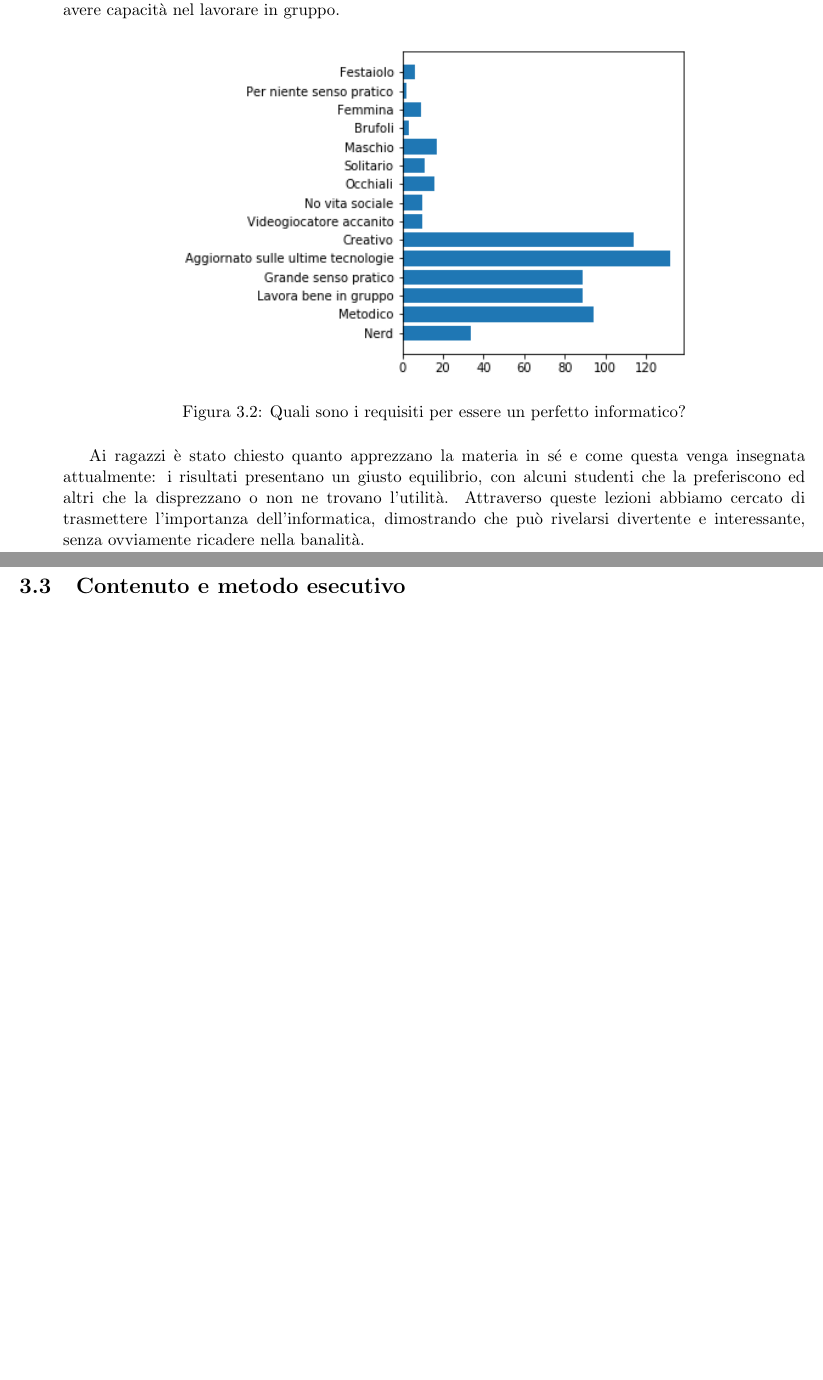
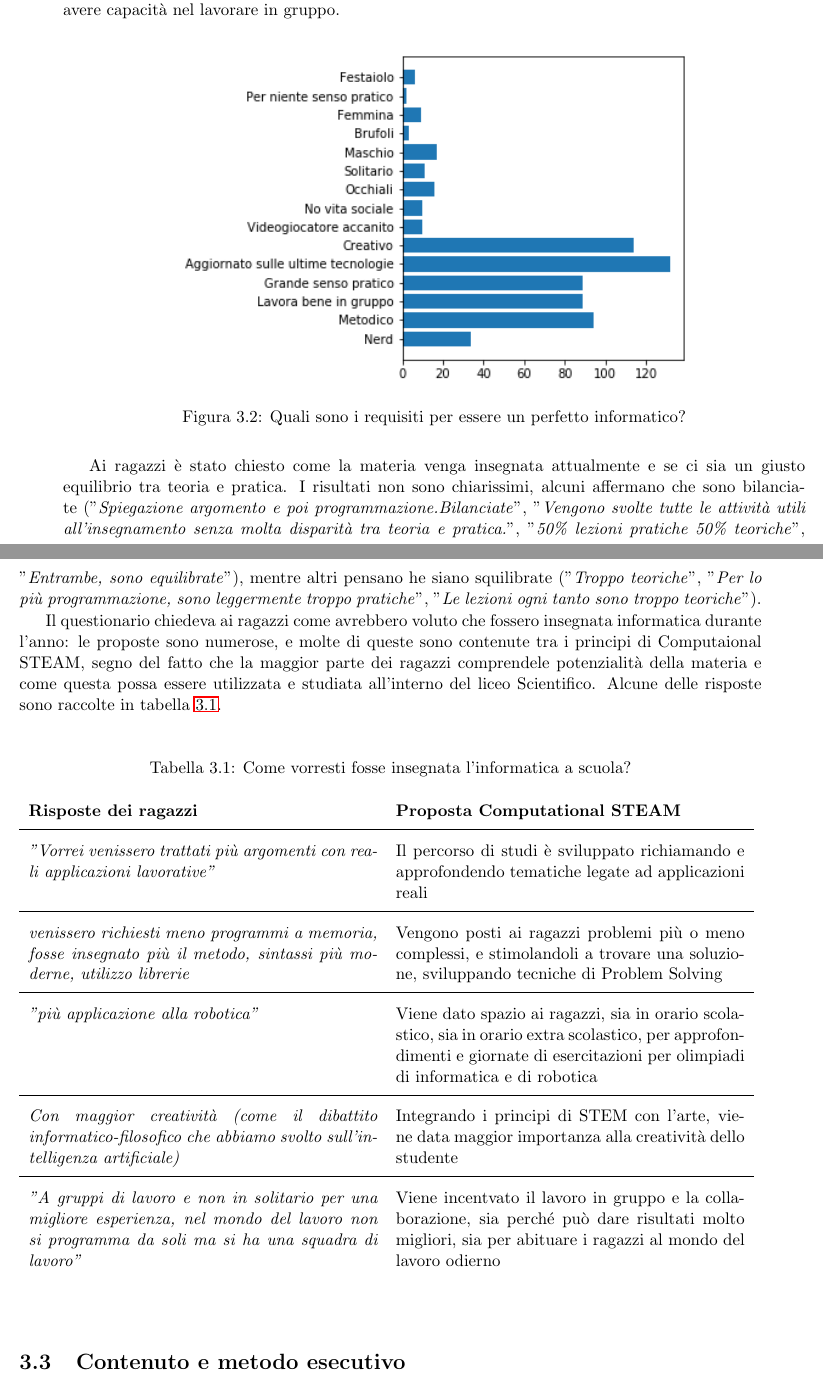
Before and after one commit to ainter21/tesi, a LaTeX thesis (giust_alberto_informatica_20182019.tex, which reads capitolo3.tex): two parts of pages 19 and 20 of 26 before the commit and two parts of pages 19 and 20 of 27 after it, joined at a grey line, cut so that both start at the same text, the shorter picture padded with empty space. Compiled offline with pdfLaTeX.

Commit message:
enrich chapter 3

```diff
--- a/capitolo3.tex
+++ b/capitolo3.tex
@@ -41,7 +41,36 @@ Le classi sono prevalente composte da maschi, il che non è affatto sorprendente
     \label{fig:computer_scientist}
 \end{figure}
 
-Ai ragazzi è stato chiesto quanto apprezzano la materia in sé e come questa venga insegnata attualmente: i risultati presentano un giusto equilibrio, con alcuni studenti che la preferiscono ed altri che la disprezzano o non ne trovano l'utilità. Attraverso queste lezioni abbiamo cercato di trasmettere l'importanza dell'informatica, dimostrando che può rivelarsi divertente e interessante, senza ovviamente ricadere nella banalità.
+Ai ragazzi è stato chiesto come la materia venga insegnata attualmente e se ci sia un giusto equilibrio tra teoria e pratica. I risultati non sono chiarissimi, alcuni affermano che sono bilanciate ("\textit{Spiegazione argomento e poi programmazione.Bilanciate}", "\textit{Vengono svolte tutte le attività utili all'insegnamento senza molta disparità tra teoria e pratica.}", "\textit{50\% lezioni pratiche 50\% teoriche}", "\textit{Entrambe, sono equilibrate}"), mentre altri pensano he siano squilibrate ("\textit{Troppo teoriche}", "\textit{Per lo più programmazione, sono leggermente troppo pratiche}", "\textit{Le lezioni ogni tanto sono troppo teoriche}").
+
+Il questionario chiedeva ai ragazzi come avrebbero voluto che fossero insegnata informatica durante l'anno:  le proposte sono numerose, e molte di queste sono contenute tra i principi di Computaional STEAM, segno del fatto che la maggior parte dei ragazzi comprendele potenzialità della materia e come questa possa essere utilizzata e studiata all'interno del liceo Scientifico. Alcune delle risposte sono raccolte in tabella \ref{table:proposte}.
+
+\begin{center}
+    \def\arraystretch{1.5}
+
+    \begin{table}[!ht]
+        \caption{Come vorresti fosse insegnata l'informatica a scuola?}
+        \begin{tabular}{p{.47\textwidth} p{.47\textwidth}}
+
+            \bfseries{Risposte dei ragazzi} & \bfseries{Proposta Computational STEAM} \\
+            \midrule
+            \textit{"Vorrei venissero trattati più argomenti con reali applicazioni lavorative"} & Il percorso di studi è sviluppato richiamando e approfondendo tematiche legate ad applicazioni reali \\
+            \midrule
+            \textit{venissero richiesti meno programmi a memoria, fosse insegnato più il metodo, sintassi più moderne, utilizzo librerie} & Vengono posti ai ragazzi problemi più o meno complessi, e stimolandoli a trovare una soluzione, sviluppando tecniche di Problem Solving \\
+            \midrule
+            \textit{"più applicazione alla robotica"} & Viene dato spazio ai ragazzi, sia in orario scolastico, sia in orario extra scolastico, per approfondimenti e giornate di esercitazioni per olimpiadi di informatica e di robotica \\
+            \midrule
+            \textit{Con maggior creatività (come il dibattito informatico-filosofico che abbiamo svolto sull’intelligenza artificiale)} & Integrando i principi di STEM con l'arte, viene data maggior importanza alla creatività dello studente \\
+            \midrule
+            \textit{"A gruppi di lavoro e non in solitario per una migliore esperienza, nel mondo del lavoro non si programma da soli ma si ha una squadra di lavoro"} & Viene incentvato il lavoro in gruppo e la collaborazione, sia perché può dare risultati molto migliori, sia per abituare i ragazzi al mondo del lavoro odierno \\
+
+
+
+
+        \end{tabular}
+        \label{table:proposte}
+    \end{table}
+\end{center}
 
 \section{Contenuto e metodo esecutivo}
 Il contenuto del corso è stato esposto utilizzando delle slide per la parte di lezione teorica, mentre per la parte applicativa è stata fornita una cartella condivisa con gli esercizi da svolgere e le loro spiegazioni nel dettaglio (\href{http://www.tinyurl.com/protocolli-epidemici}{http://www.tinyurl.com/protocolli-epidemici}). Questo spazio è stato aggiornato durante il corso, aggiungendo nuovo materiale e correggendo errori e sviste notate dai ragazzi. All'interno si possono trovare, oltre alle istruzioni per una corretta installazione di Processing, un documento con la descrizione della libreria e degli esercizi da svolgere, il codice di partenza per eseguire gli esercizi, i lucidi proiettati durante le lezioni, il file compilato della libreria e una serie di link utili, per coloro che vogliono approfondire gli argomenti trattati (tra cui Processing e la diffusione delle epidemie) attraverso tutorial, articoli e libri.
```
Also changed, not shown: conclusioni.tex (+2 -1 lines), giust_alberto_informatica_20182019.pdf, capitolo3.tex (4 more changed lines).
